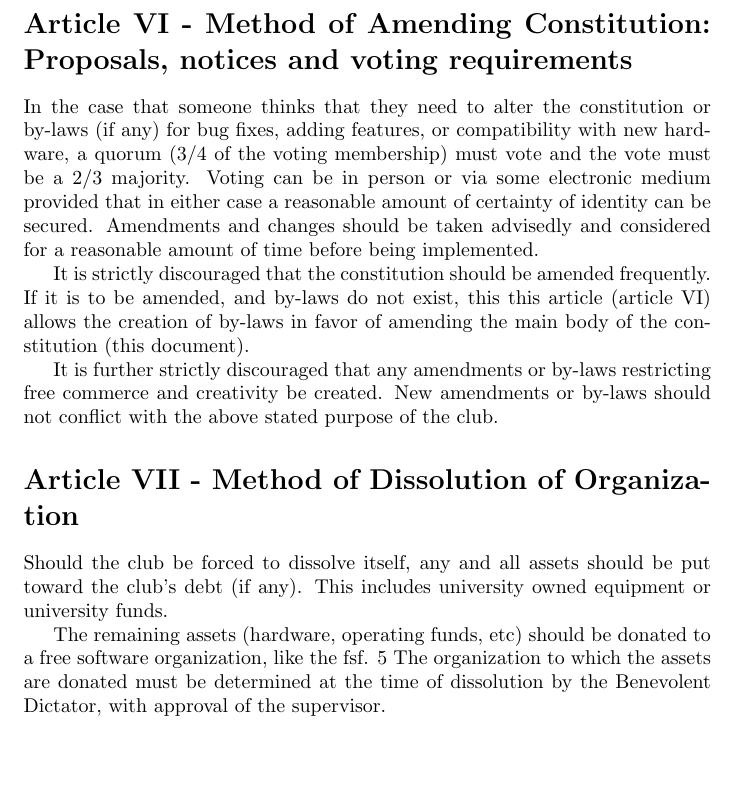
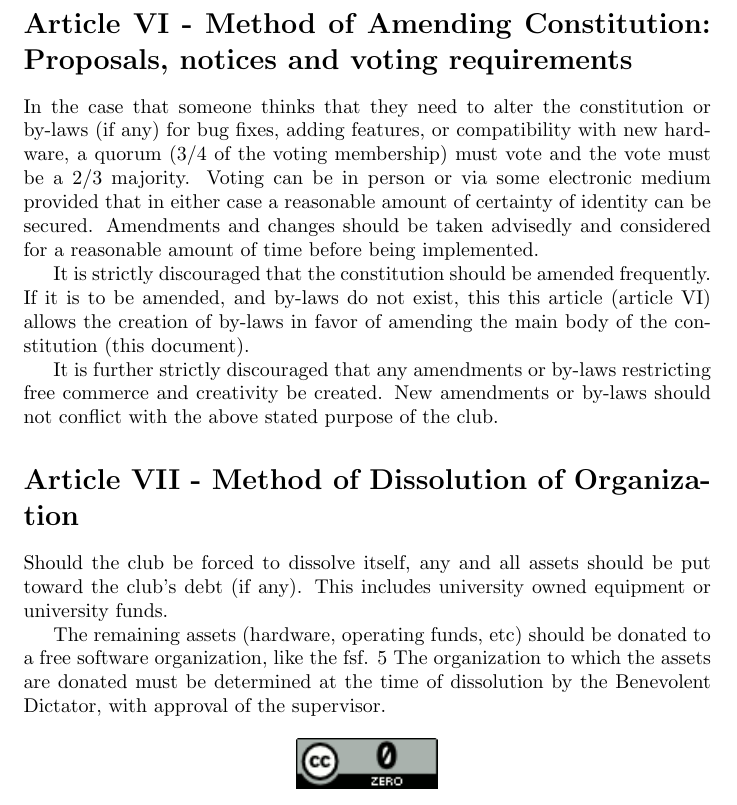
Before and after one commit to tedliosu/constitution, a LaTeX document (TheOpensourceClubConstitution-2013-19-02.tex): part of page 5 of 5, cut so that both start at the same text, the shorter picture padded with empty space. Compiled offline with pdfLaTeX.

Commit message:
Added CC0 license to the repo and a basic latex gitignore

```diff
--- a/TheOpensourceClubConstitution-2013-19-02.tex
+++ b/TheOpensourceClubConstitution-2013-19-02.tex
@@ -1,9 +1,12 @@
+%%% Constitution for the Open SOurce Club at the Ohio State University
+%%% distributed under a creative commons 0 (CC-0)
 \documentclass{article}
 \title{The Opensource Club Constitution}
 \author{Isaac Jones -- Martin Jansche -- Michael Benedict}
 \date{20 March, 2000\\ Updated 02 September 2013}
 \setcounter{secnumdepth}{0}
 \usepackage[normalem]{ulem}
+\usepackage{graphicx}
 \begin{document}
 	\maketitle
 
@@ -152,4 +155,8 @@ removal process as any other member of the club.
 
 	The remaining assets (hardware, operating funds, etc) should be donated to a free software organization, like the fsf. 5 The organization to which the assets are donated must be determined at the time of dissolution by the Benevolent Dictator, with approval of the supervisor.
 
+	\begin{center}
+		\includegraphics [height=2.5em] {cc-0.png}
+	\end{center}
+
 \end{document}
```
Also changed, not shown: cc-0.png (added), 2 other files.
